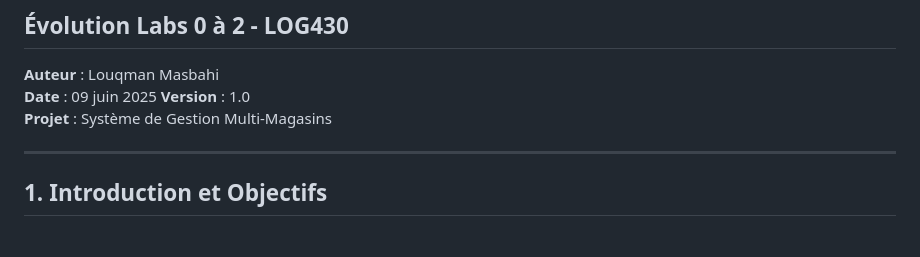
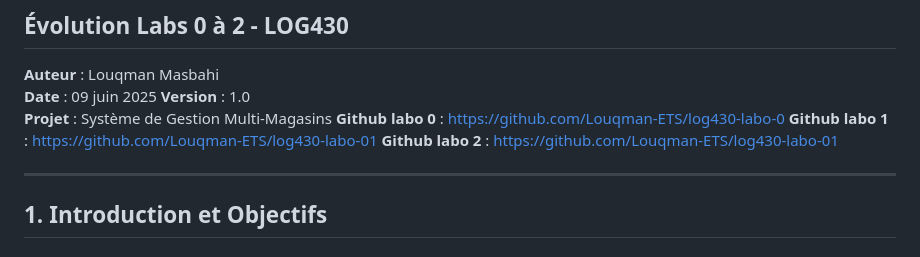
Before and after one commit to Louqman-ETS/log430-labo-07, a Markdown page: docs/rapport_arc42.md, the part around the change. GitHub-like rendering.

Commit message:
update rapport

```diff
--- a/docs/rapport_arc42.md
+++ b/docs/rapport_arc42.md
@@ -5,6 +5,10 @@
 **Date** : 09 juin 2025
 **Version** : 1.0
 **Projet** : Système de Gestion Multi-Magasins
+**Github labo 0** : https://github.com/Louqman-ETS/log430-labo-0
+**Github labo 1** : https://github.com/Louqman-ETS/log430-labo-01
+**Github labo 2** : https://github.com/Louqman-ETS/log430-labo-01
+
 
 ---
 
```
